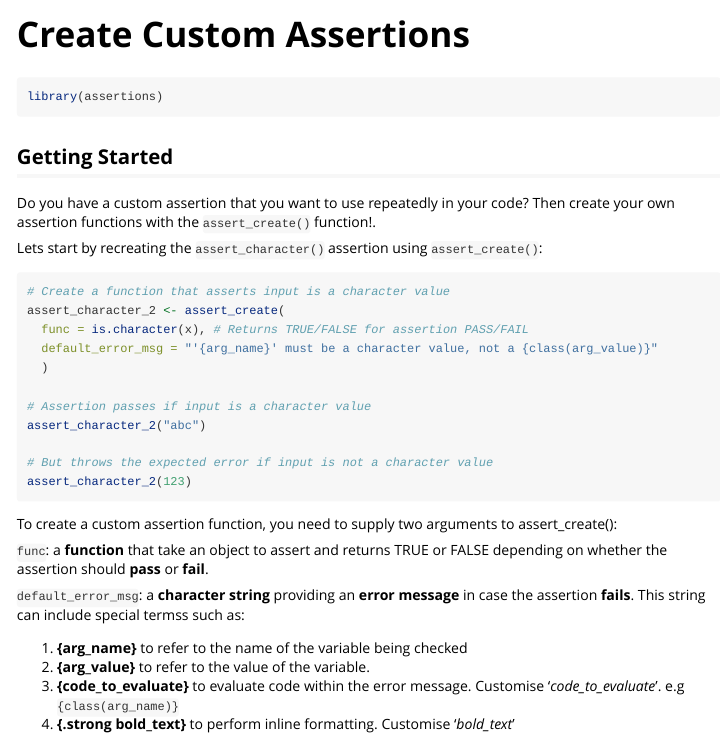
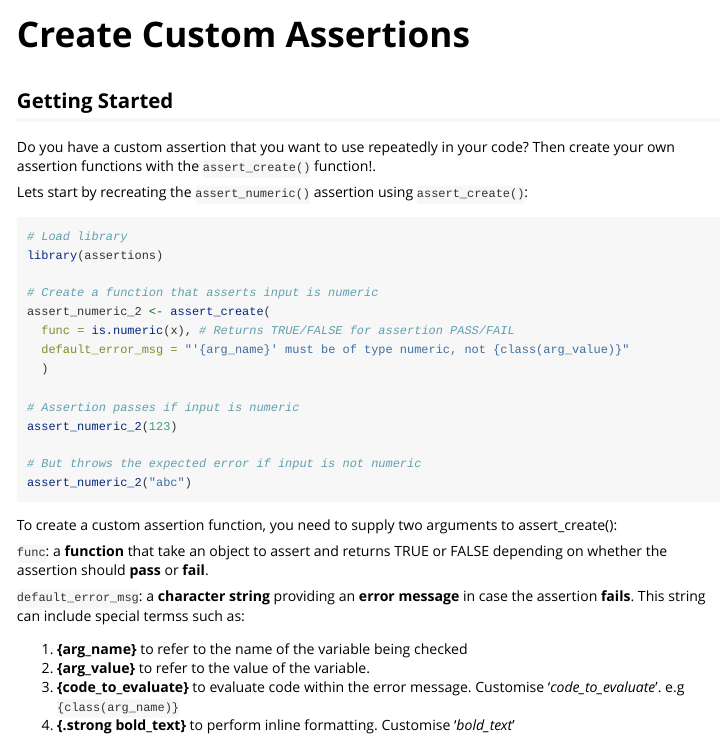
Before and after one commit to selkamand/assertions, an R Markdown document (vignettes/create_custom_assertions.Rmd): the page in a window 1100 px wide, from its top. Rendered offline with R 4.5, knitr and Pandoc, with nearby package versions.

Commit message:
updated vignete

````diff
--- a/vignettes/create_custom_assertions.Rmd
+++ b/vignettes/create_custom_assertions.Rmd
@@ -14,28 +14,27 @@ knitr::opts_chunk$set(
 )
 ```
 
-```{r setup}
-library(assertions)
-```
-
 ## Getting Started
 
 Do you have a custom assertion that you want to use repeatedly in your code? Then create your own assertion functions with the `assert_create()` function!.
 
-Lets start by recreating the `assert_character()` assertion using `assert_create()`:
+Lets start by recreating the `assert_numeric()` assertion using `assert_create()`:
 
 ```{r, eval=FALSE}
-# Create a function that asserts input is a character value
-assert_character_2 <- assert_create(
-  func = is.character(x), # Returns TRUE/FALSE for assertion PASS/FAIL
-  default_error_msg = "'{arg_name}' must be a character value, not a {class(arg_value)}"
+# Load library
+library(assertions)
+
+# Create a function that asserts input is numeric
+assert_numeric_2 <- assert_create(
+  func = is.numeric(x), # Returns TRUE/FALSE for assertion PASS/FAIL
+  default_error_msg = "'{arg_name}' must be of type numeric, not {class(arg_value)}"
   )
 
-# Assertion passes if input is a character value
-assert_character_2("abc")
+# Assertion passes if input is numeric
+assert_numeric_2(123)
 
-# But throws the expected error if input is not a character value
-assert_character_2(123)
+# But throws the expected error if input is not numeric
+assert_numeric_2("abc")
 
 ```
 
````
